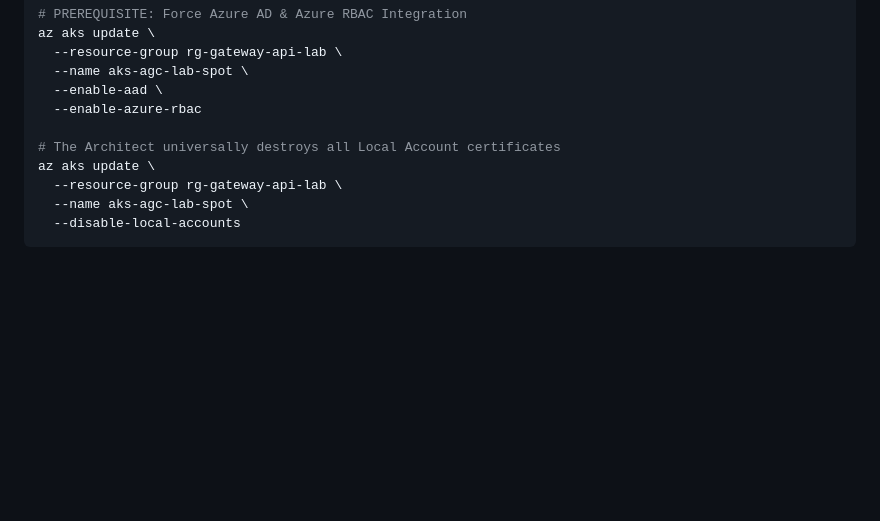
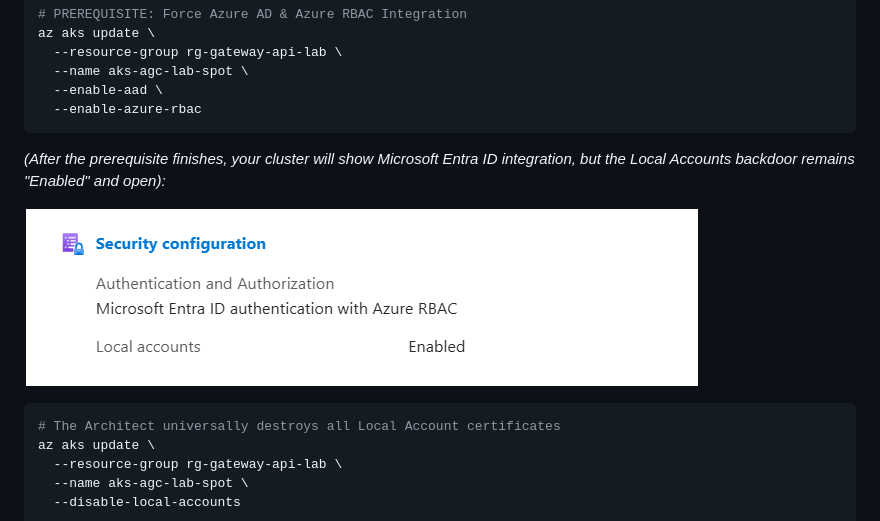
Before and after one commit to imranshs08/job, a Markdown page: 11-Labs-and-Validation/AKS-Zero-Trust-RBAC-Lab.md, the part around the change. GitHub-like rendering; pictures changed too: 11-Labs-and-Validation/aks-security-config-aad-intermediate.png (added); blank space fills up the shorter version.

Commit message:
docs(aks): attach intermediate AAD integration state screenshot

````diff
--- a/11-Labs-and-Validation/AKS-Zero-Trust-RBAC-Lab.md
+++ b/11-Labs-and-Validation/AKS-Zero-Trust-RBAC-Lab.md
@@ -201,7 +201,13 @@ az aks update \
   --name aks-agc-lab-spot \
   --enable-aad \
   --enable-azure-rbac
+```
 
+*(After the prerequisite finishes, your cluster will show Microsoft Entra ID integration, but the Local Accounts backdoor remains "Enabled" and open):*
+
+![Intermediate State - AAD Bound but Local Accounts Still Enabled](aks-security-config-aad-intermediate.png)
+
+```bash
 # The Architect universally destroys all Local Account certificates
 az aks update \
   --resource-group rg-gateway-api-lab \
````
